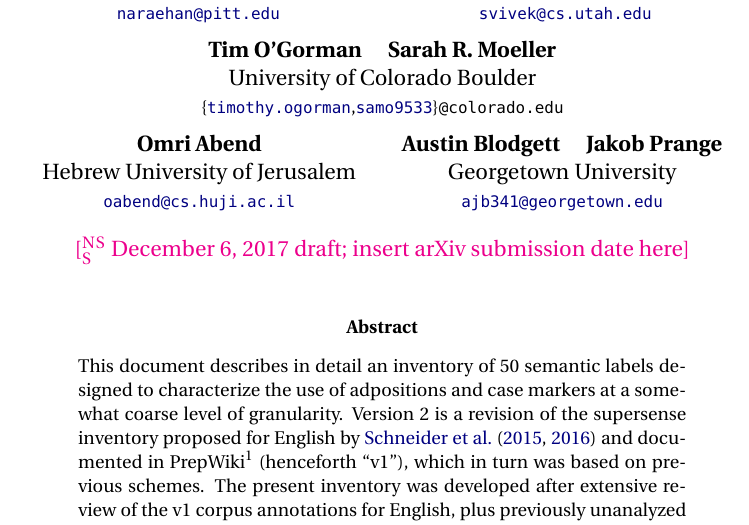
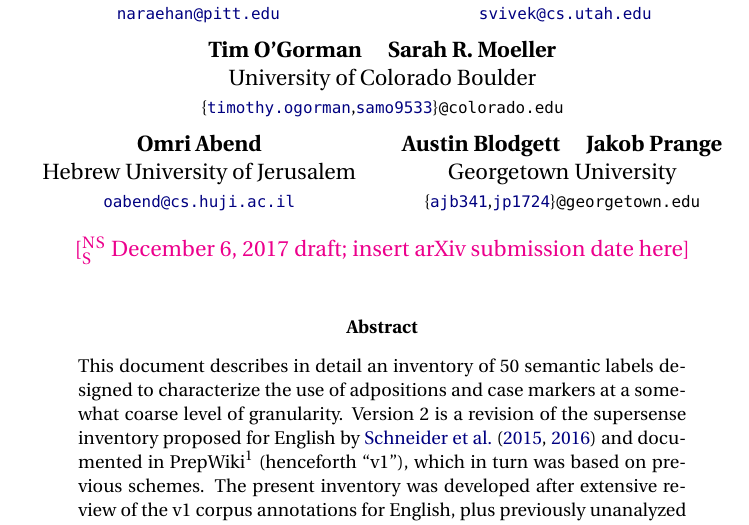
Before and after one commit to carmls/snacs-guidelines, a LaTeX paper (psst2.tex): part of page 1 of 76, cut so that both start at the same text. Compiled offline with pdfLaTeX.

Commit message:
Jakob email

```diff
--- a/psst2.tex
+++ b/psst2.tex
@@ -503,7 +503,7 @@
     \eml{oabend@cs.huji.ac.il} \and
 \textbf{Austin Blodgett \quad \textbf{Jakob Prange}} \\
   Georgetown University \\
-    \eml{ajb341@georgetown.edu}
+    {\smaller \{\emldisplay{ajb341@georgetown.edu}{ajb341},\emldisplay{jp1724@georgetown.edu}{jp1724}\}\texttt{@georgetown.edu}}
 }
 
 \date{\nss{\today{} draft; insert arXiv submission date here}}
```
